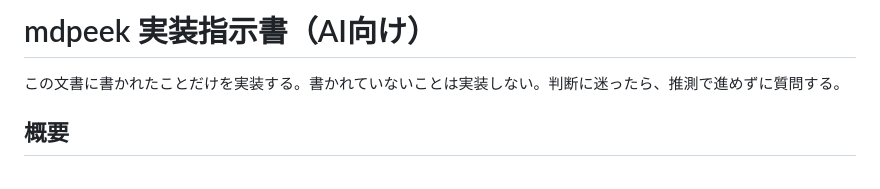
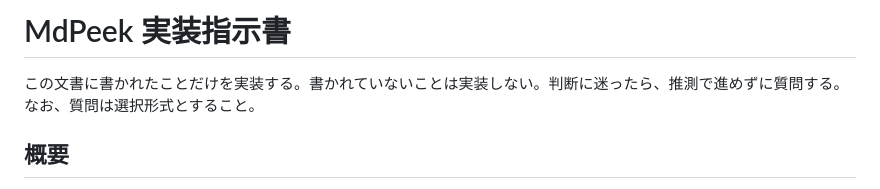
Before and after one commit to tkrkmb/mdpeek, a Markdown page: AGENTS.md, the part around the change. Drawn GitHub-style.

Commit message:
docs(agents): name the tool MdPeek and ask questions as a choice
Written by the repository owner.

Co-Authored-By: Claude Opus 5 <noreply@anthropic.com>
Claude-Session: https://claude.ai/code/session_01K77QtmV1RxmEkBLF621efv

```diff
--- a/AGENTS.md
+++ b/AGENTS.md
@@ -1,6 +1,6 @@
-# mdpeek 実装指示書（AI向け）
+# MdPeek 実装指示書
 
-この文書に書かれたことだけを実装する。書かれていないことは実装しない。判断に迷ったら、推測で進めずに質問する。
+この文書に書かれたことだけを実装する。書かれていないことは実装しない。判断に迷ったら、推測で進めずに質問する。なお、質問は選択形式とすること。
 
 ## 概要
 
```
